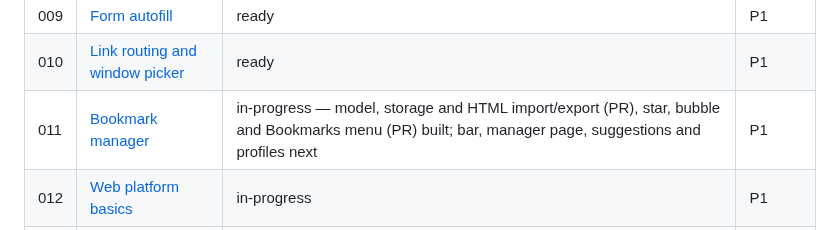
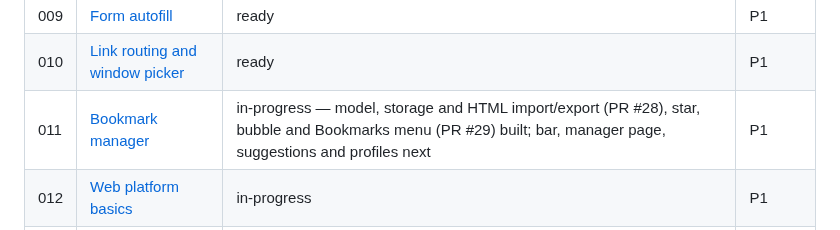
Before and after one commit to DreaddCZ/brouk, a Markdown page: specs/README.md, the part around the change. GitHub-like rendering.

Commit message:
docs(011): note the PR numbers in the progress
Co-Authored-By: Claude Opus 5.5 (1M context) <noreply@anthropic.com>
Claude-Session: https://claude.ai/code/session_01QbMBF93bNbj1ADvqzyVH9D

```diff
--- a/specs/README.md
+++ b/specs/README.md
@@ -35,7 +35,7 @@ Priority: `P1` (must have) · `P2` (should have) · `P3` (nice to have)
 | 008 | [Password manager](008-password-manager.md) | ready | P1 |
 | 009 | [Form autofill](009-autofill.md) | ready | P1 |
 | 010 | [Link routing and window picker](010-link-routing.md) | ready | P1 |
-| 011 | [Bookmark manager](011-bookmarks.md) | in-progress — model, storage and HTML import/export (PR), star, bubble and Bookmarks menu (PR) built; bar, manager page, suggestions and profiles next | P1 |
+| 011 | [Bookmark manager](011-bookmarks.md) | in-progress — model, storage and HTML import/export (PR #28), star, bubble and Bookmarks menu (PR #29) built; bar, manager page, suggestions and profiles next | P1 |
 | 012 | [Web platform basics](012-web-platform-basics.md) | in-progress | P1 |
 | 013 | [History](013-history.md) | in-progress — storage, recording, retention, address bar suggestions, History menu with closed tabs, history limits, the history page as a tab with search, SQL editor, Clean up and Clear browsing data (merged); history in profile export postponed | P1 |
 | 014 | [Downloads](014-downloads.md) | ready | P2 |
```
